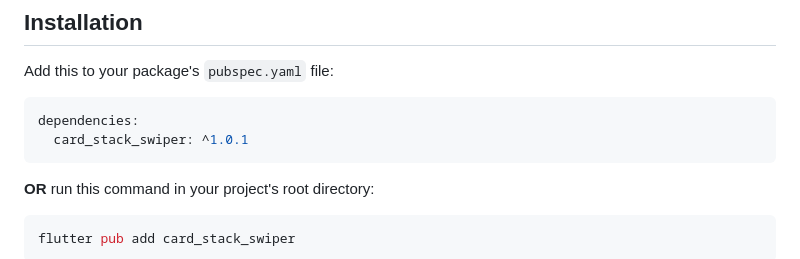
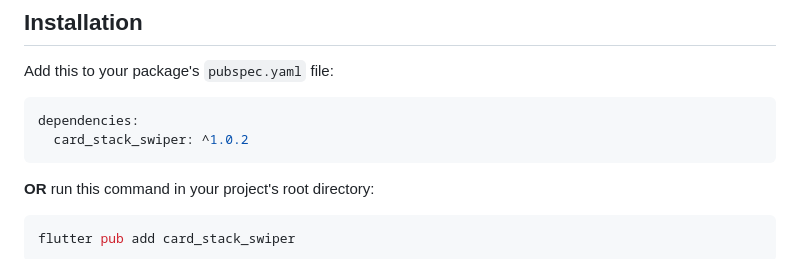
Before and after one commit to Politanskyi/card_stack_swiper, a Markdown page: README.md, the part around the change. GitHub-like rendering.

Commit message:
🔒️ Update card_stack_swiper dependency to version 1.0.2
- Upgraded the card_stack_swiper package to ensure compatibility with the latest features and fixes.
- This change may enhance the overall functionality of the project.

````diff
--- a/README.md
+++ b/README.md
@@ -32,7 +32,7 @@ Add this to your package's `pubspec.yaml` file:
 
 ```yaml
 dependencies:
-  card_stack_swiper: ^1.0.1
+  card_stack_swiper: ^1.0.2
 ```
 
 **OR** run this command in your project's root directory:
````
